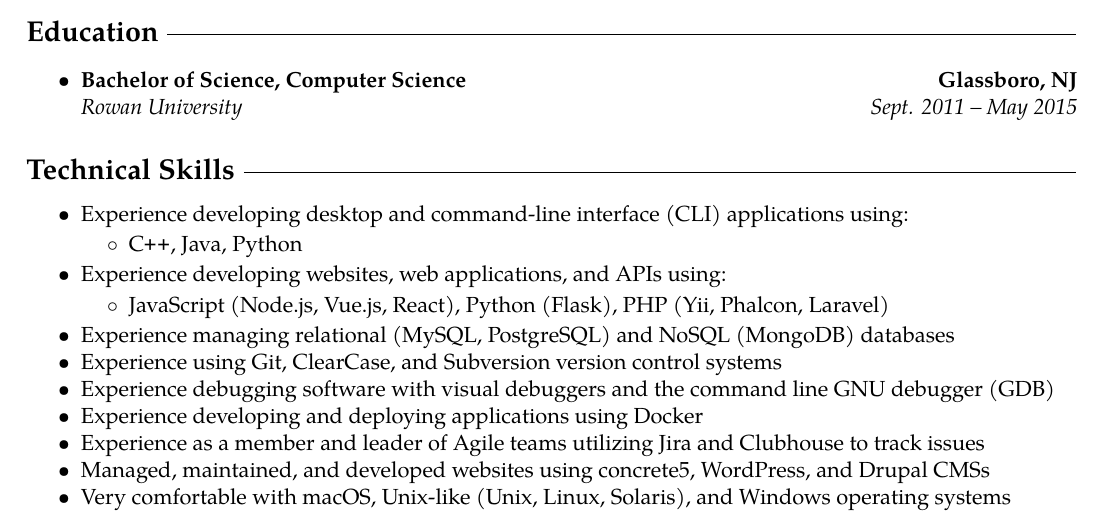
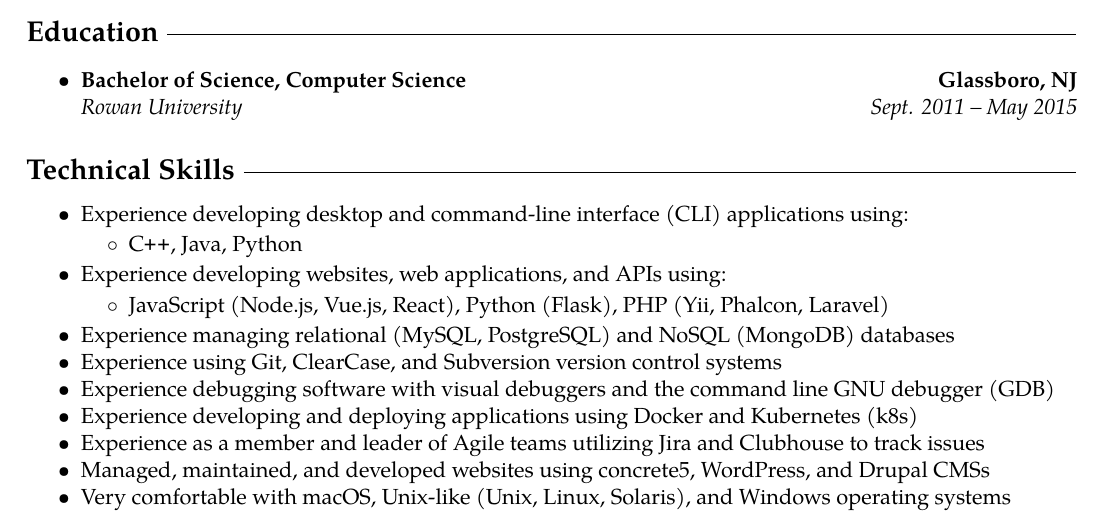
Before and after one commit to chrismeyers/website, a LaTeX CV (resume/LaTeX/Meyers_Chris/Meyers_Chris_Resume.tex): part of the page, cut so that both start at the same text. Compiled offline with pdfLaTeX.

Commit message:
updated resume

```diff
--- a/resume/LaTeX/Meyers_Chris/Meyers_Chris_Resume.tex
+++ b/resume/LaTeX/Meyers_Chris/Meyers_Chris_Resume.tex
@@ -161,7 +161,7 @@
   \item Experience managing relational (MySQL, PostgreSQL) and NoSQL (MongoDB) databases
   \item Experience using Git, ClearCase, and Subversion version control systems
   \item Experience debugging software with visual debuggers and the command line GNU debugger (GDB)
-  \item Experience developing and deploying applications using Docker
+  \item Experience developing and deploying applications using Docker and Kubernetes (k8s)
   \item Experience as a member and leader of Agile teams utilizing Jira and Clubhouse to track issues
   \item Managed, maintained, and developed websites using concrete5, WordPress, and Drupal CMSs
   \item Very comfortable with macOS, Unix-like (Unix, Linux, Solaris), and Windows operating systems
```
